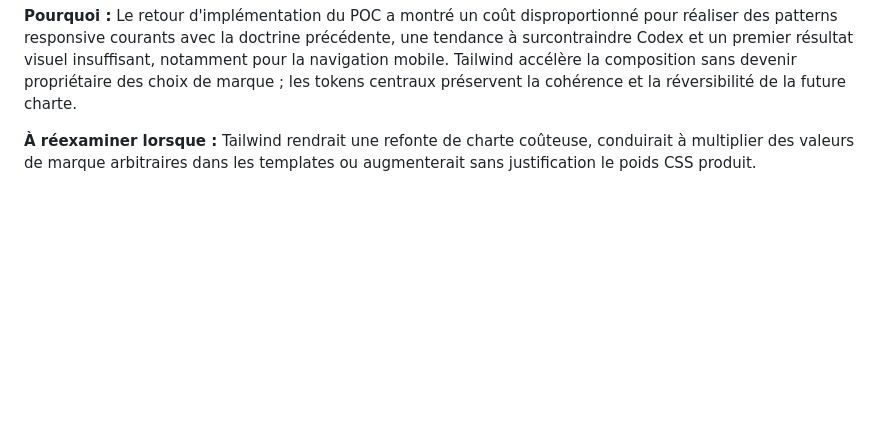
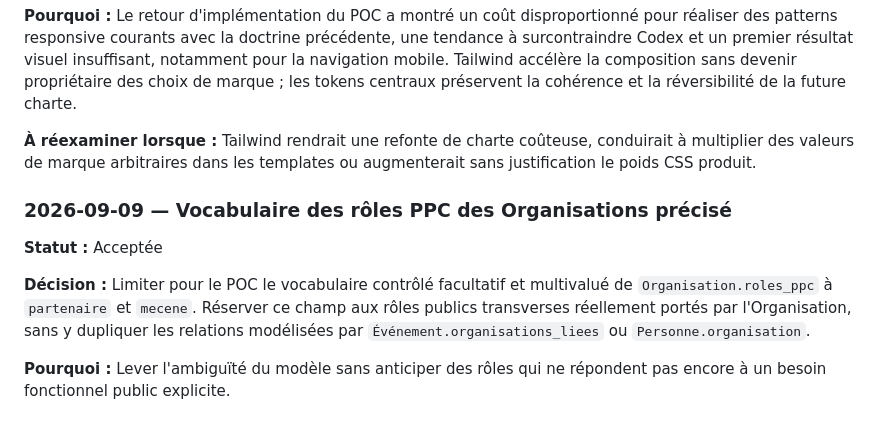
Before and after one commit to Institut-PPC/Institut-PPC.github.io, a Markdown page: docs/decisions/DECISIONS.md, the part around the change. Rendered like a GitHub page; blank space fills up the shorter version.

```diff
--- a/docs/decisions/DECISIONS.md
+++ b/docs/decisions/DECISIONS.md
@@ -319,3 +319,11 @@ Le journal des décisions est rédigé en français.
 **Pourquoi :** Le retour d'implémentation du POC a montré un coût disproportionné pour réaliser des patterns responsive courants avec la doctrine précédente, une tendance à surcontraindre Codex et un premier résultat visuel insuffisant, notamment pour la navigation mobile. Tailwind accélère la composition sans devenir propriétaire des choix de marque ; les tokens centraux préservent la cohérence et la réversibilité de la future charte.
 
 **À réexaminer lorsque :** Tailwind rendrait une refonte de charte coûteuse, conduirait à multiplier des valeurs de marque arbitraires dans les templates ou augmenterait sans justification le poids CSS produit.
+
+### 2026-09-09 — Vocabulaire des rôles PPC des Organisations précisé
+
+**Statut :** Acceptée
+
+**Décision :** Limiter pour le POC le vocabulaire contrôlé facultatif et multivalué de `Organisation.roles_ppc` à `partenaire` et `mecene`. Réserver ce champ aux rôles publics transverses réellement portés par l'Organisation, sans y dupliquer les relations modélisées par `Événement.organisations_liees` ou `Personne.organisation`.
+
+**Pourquoi :** Lever l'ambiguïté du modèle sans anticiper des rôles qui ne répondent pas encore à un besoin fonctionnel public explicite.
```
Also changed, not shown: docs/contenu/contenu-et-cms.md (+9 -1 lines).
